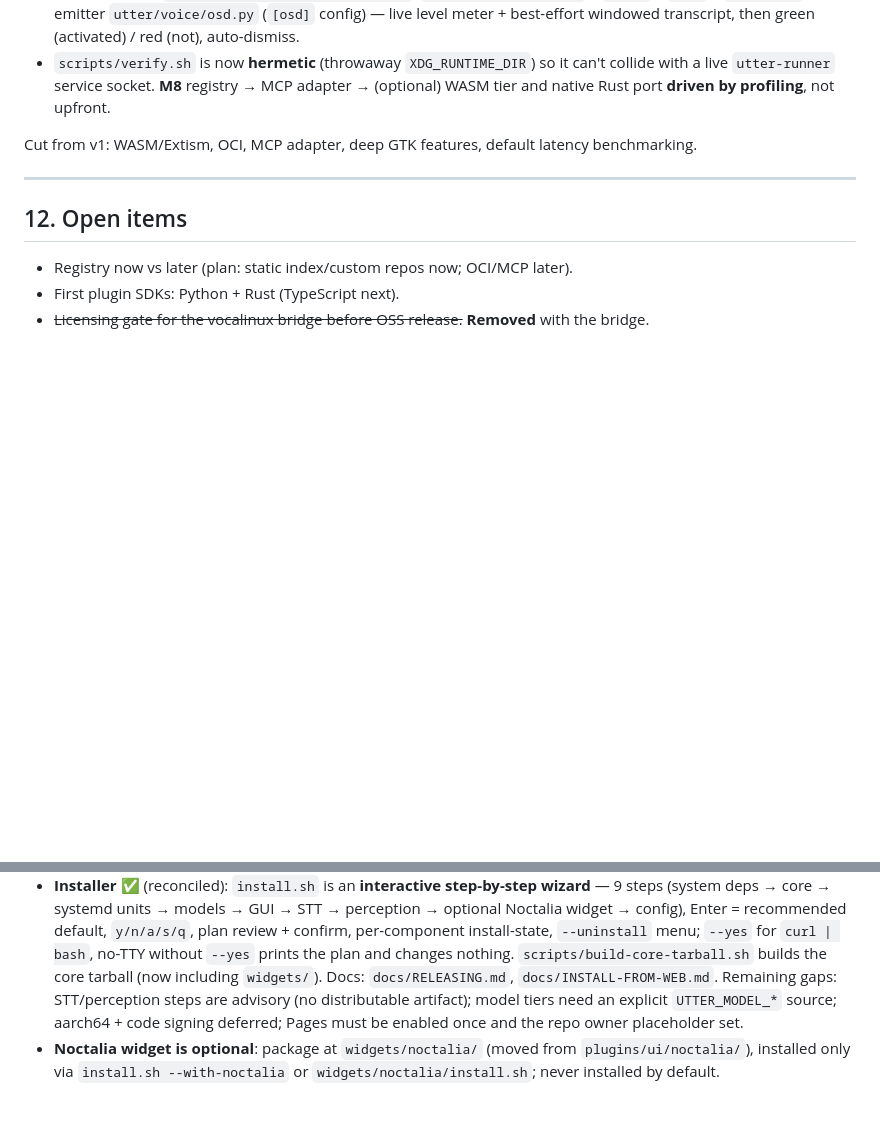
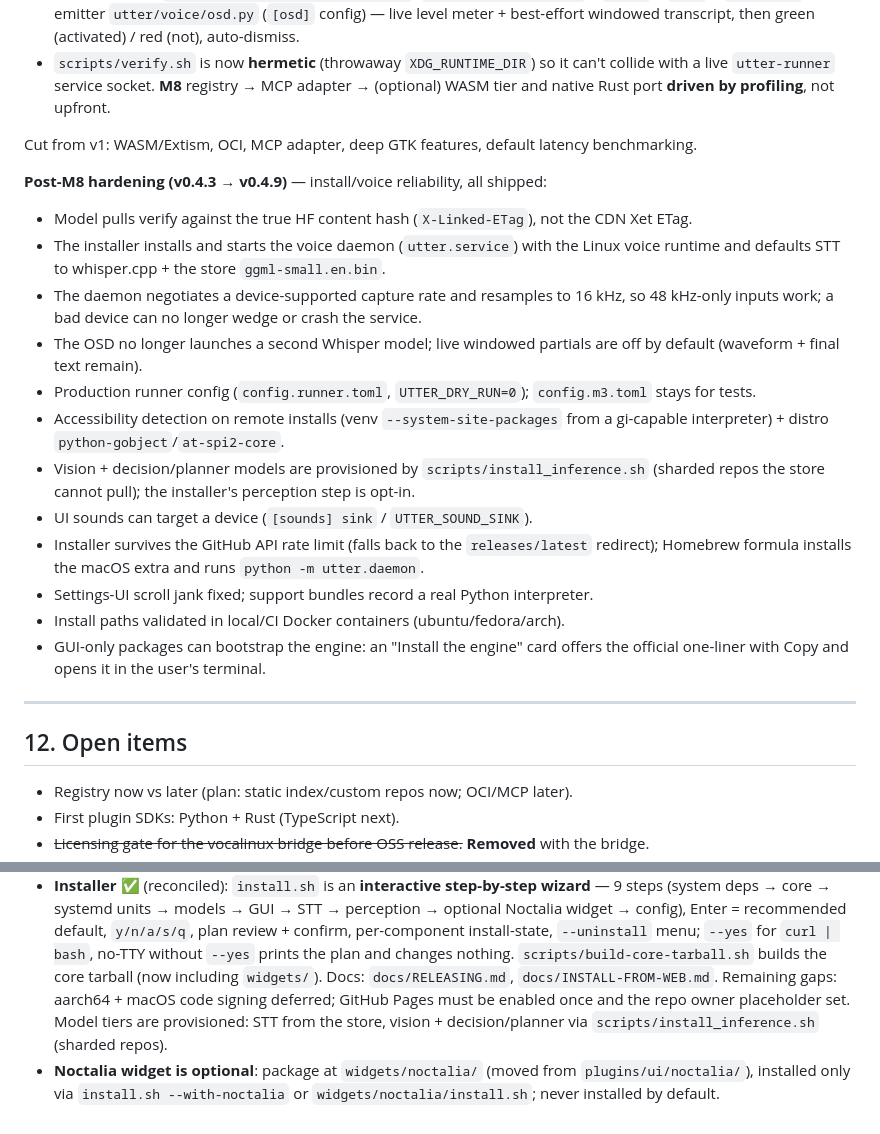
Before and after one commit to sujaisubbanna/utter-assistant, a Markdown page: PLAN.md, 2 parts joined by grey strips. GitHub-like rendering; blank space fills up the shorter version.

Commit message:
docs(plan): record the v0.4.3–v0.4.9 hardening; refresh installer gaps

```diff
--- a/PLAN.md
+++ b/PLAN.md
@@ -291,6 +291,28 @@ profiling**, not upfront.
 
 Cut from v1: WASM/Extism, OCI, MCP adapter, deep GTK features, default latency benchmarking.
 
+**Post-M8 hardening (v0.4.3 → v0.4.9)** — install/voice reliability, all shipped:
+- Model pulls verify against the true HF content hash (`X-Linked-ETag`), not the CDN Xet ETag.
+- The installer installs and starts the voice daemon (`utter.service`) with the Linux
+  voice runtime and defaults STT to whisper.cpp + the store `ggml-small.en.bin`.
+- The daemon negotiates a device-supported capture rate and resamples to 16 kHz, so
+  48 kHz-only inputs work; a bad device can no longer wedge or crash the service.
+- The OSD no longer launches a second Whisper model; live windowed partials are off by
+  default (waveform + final text remain).
+- Production runner config (`config.runner.toml`, `UTTER_DRY_RUN=0`); `config.m3.toml`
+  stays for tests.
+- Accessibility detection on remote installs (venv `--system-site-packages` from a
+  gi-capable interpreter) + distro `python-gobject`/`at-spi2-core`.
+- Vision + decision/planner models are provisioned by `scripts/install_inference.sh`
+  (sharded repos the store cannot pull); the installer's perception step is opt-in.
+- UI sounds can target a device (`[sounds] sink` / `UTTER_SOUND_SINK`).
+- Installer survives the GitHub API rate limit (falls back to the `releases/latest`
+  redirect); Homebrew formula installs the macOS extra and runs `python -m utter.daemon`.
+- Settings-UI scroll jank fixed; support bundles record a real Python interpreter.
+- Install paths validated in local/CI Docker containers (ubuntu/fedora/arch).
+- GUI-only packages can bootstrap the engine: an "Install the engine" card offers the
+  official one-liner with Copy and opens it in the user's terminal.
+
 ---
 
 ## 12. Open items
@@ -326,9 +348,9 @@ real target.
   per-component install-state, `--uninstall` menu; `--yes` for `curl | bash`, no-TTY without
   `--yes` prints the plan and changes nothing. `scripts/build-core-tarball.sh` builds the core
   tarball (now including `widgets/`). Docs: `docs/RELEASING.md`, `docs/INSTALL-FROM-WEB.md`.
-  Remaining gaps: STT/perception steps are advisory (no distributable artifact); model tiers
-  need an explicit `UTTER_MODEL_*` source; aarch64 + code signing deferred; Pages must be
-  enabled once and the repo owner placeholder set.
+  Remaining gaps: aarch64 + macOS code signing deferred; GitHub Pages must be enabled once
+  and the repo owner placeholder set. Model tiers are provisioned: STT from the store,
+  vision + decision/planner via `scripts/install_inference.sh` (sharded repos).
 - **Noctalia widget is optional**: package at `widgets/noctalia/` (moved from
   `plugins/ui/noctalia/`), installed only via `install.sh --with-noctalia` or
   `widgets/noctalia/install.sh`; never installed by default.
```
